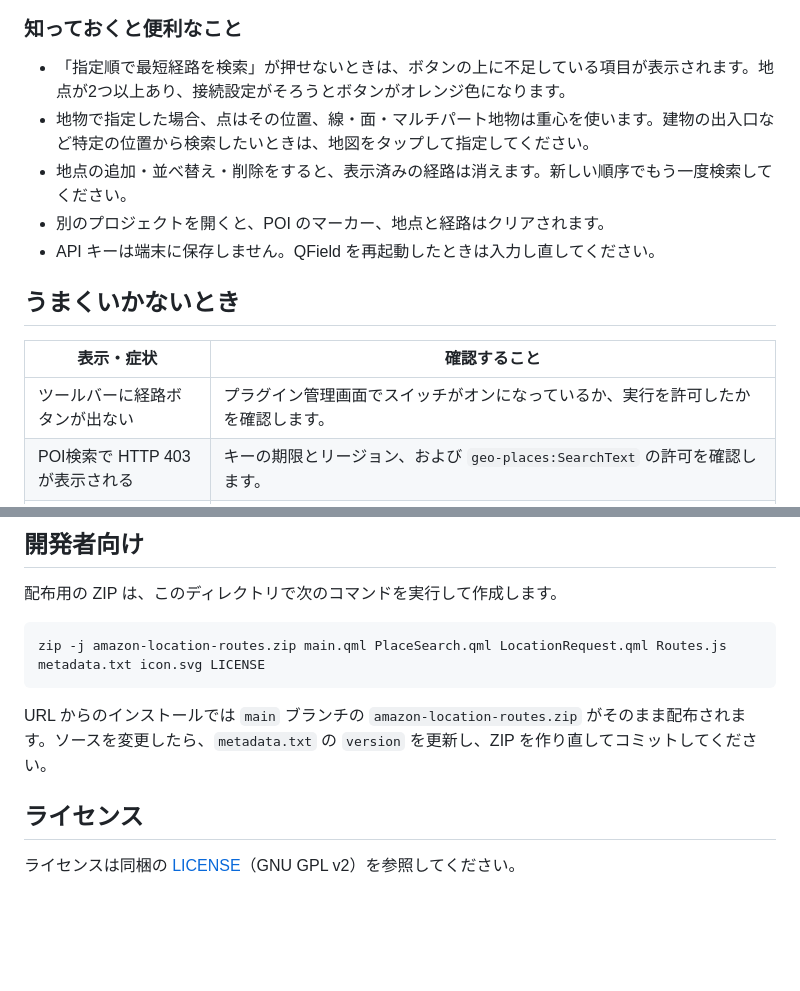
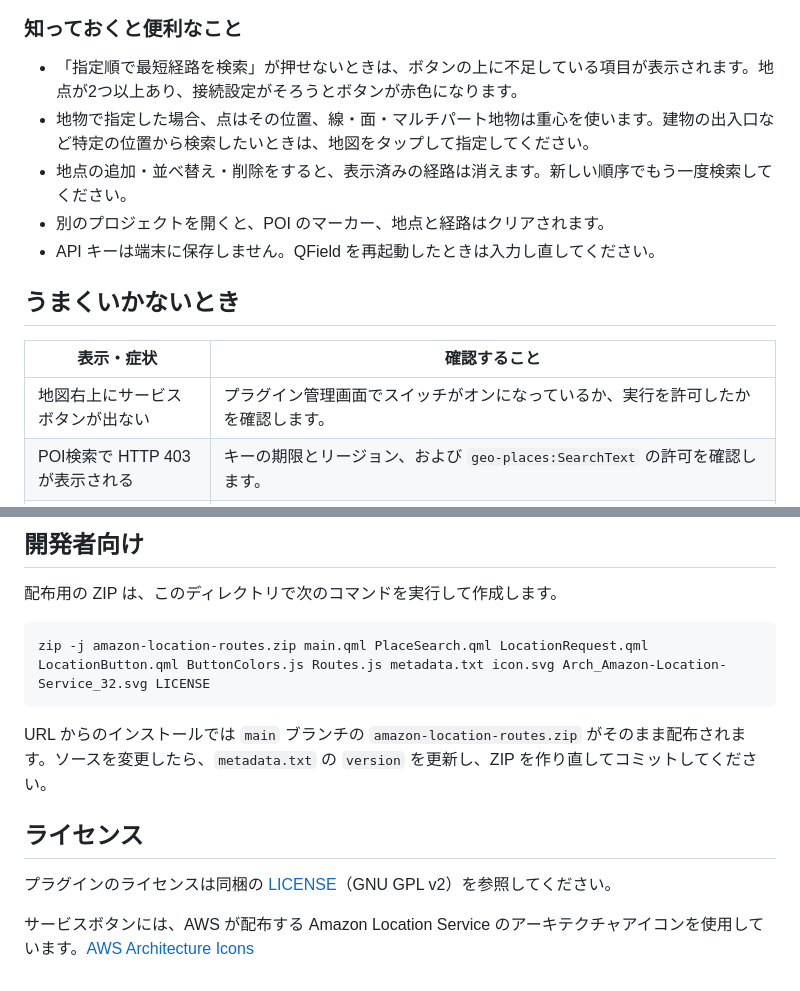
Before and after one commit to Yamazaki-Kei7/qfield-amazonlocationservice, a Markdown page: README.md, 2 parts joined by grey strips. GitHub-like rendering; blank space fills up the shorter version.

Commit message:
Group location searches under the Amazon Location Service icon

````diff
--- a/README.md
+++ b/README.md
@@ -93,7 +95,7 @@ QField のプラグインツールバーには、虫眼鏡の「POI検索」と
 
 ### 知っておくと便利なこと
 
-- 「指定順で最短経路を検索」が押せないときは、ボタンの上に不足している項目が表示されます。地点が2つ以上あり、接続設定がそろうとボタンがオレンジ色になります。
+- 「指定順で最短経路を検索」が押せないときは、ボタンの上に不足している項目が表示されます。地点が2つ以上あり、接続設定がそろうとボタンが赤色になります。
 - 地物で指定した場合、点はその位置、線・面・マルチパート地物は重心を使います。建物の出入口など特定の位置から検索したいときは、地図をタップして指定してください。
 - 地点の追加・並べ替え・削除をすると、表示済みの経路は消えます。新しい順序でもう一度検索してください。
 - 別のプロジェクトを開くと、POI のマーカー、地点と経路はクリアされます。
@@ -103,7 +105,7 @@ QField のプラグインツールバーには、虫眼鏡の「POI検索」と
 
 | 表示・症状 | 確認すること |
 | --- | --- |
-| ツールバーに経路ボタンが出ない | プラグイン管理画面でスイッチがオンになっているか、実行を許可したかを確認します。 |
+| 地図右上にサービスボタンが出ない | プラグイン管理画面でスイッチがオンになっているか、実行を許可したかを確認します。 |
 | POI検索で HTTP 403 が表示される | キーの期限とリージョン、および `geo-places:SearchText` の許可を確認します。 |
 | 現在地を追加できない | QField と端末の位置情報設定を確認し、有効な測位結果を待ちます。地図・レイヤ・POI検索からも出発地を指定できます。 |
 | 「通信できません。接続を確認してください。」 | インターネット接続と、リージョン名の入力ミスがないかを確認します。 |
@@ -122,11 +124,13 @@ QField のプラグインツールバーには、虫眼鏡の「POI検索」と
 配布用の ZIP は、このディレクトリで次のコマンドを実行して作成します。
 
 ```sh
-zip -j amazon-location-routes.zip main.qml PlaceSearch.qml LocationRequest.qml Routes.js metadata.txt icon.svg LICENSE
+zip -j amazon-location-routes.zip main.qml PlaceSearch.qml LocationRequest.qml LocationButton.qml ButtonColors.js Routes.js metadata.txt icon.svg Arch_Amazon-Location-Service_32.svg LICENSE
 ```
 
 URL からのインストールでは `main` ブランチの `amazon-location-routes.zip` がそのまま配布されます。ソースを変更したら、`metadata.txt` の `version` を更新し、ZIP を作り直してコミットしてください。
 
 ## ライセンス
 
-ライセンスは同梱の [LICENSE](LICENSE)（GNU GPL v2）を参照してください。
+プラグインのライセンスは同梱の [LICENSE](LICENSE)（GNU GPL v2）を参照してください。
+
+サービスボタンには、AWS が配布する Amazon Location Service のアーキテクチャアイコンを使用しています。[AWS Architecture Icons](https://aws.amazon.com/architecture/icons/)
````
Also changed, not shown: other parts of README.md (+6 -4 lines), img/amazon-location-menu.png (added), img/poi-search-results.png, img/route-with-poi.png, 7 other files.
